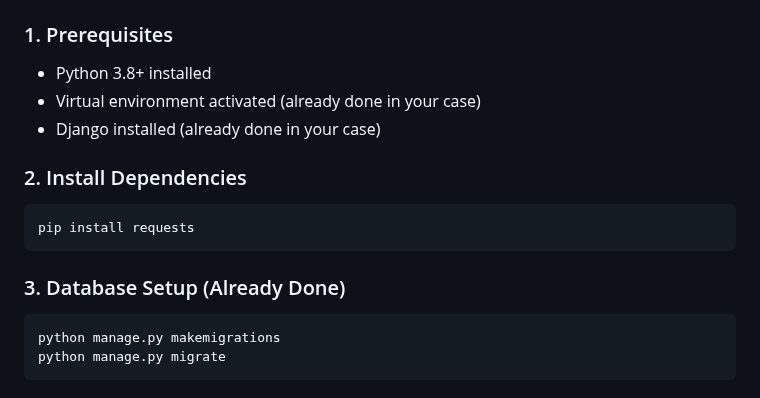
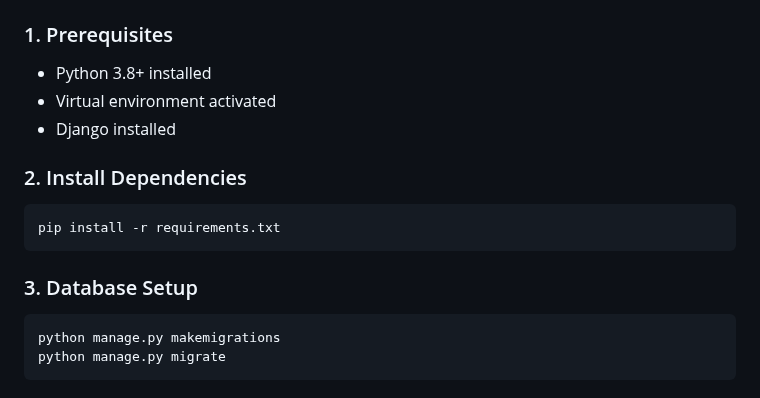
Before and after one commit to AfaqKhan6007007/zatca_full, a Markdown page: README.md, the part around the change. Drawn GitHub-style.

Commit message:
Revise installation steps in README
Updated installation instructions for clarity and accuracy.

````diff
--- a/README.md
+++ b/README.md
@@ -55,15 +55,15 @@ zatca_full/
 
 ### 1. Prerequisites
 - Python 3.8+ installed
-- Virtual environment activated (already done in your case)
-- Django installed (already done in your case)
+- Virtual environment activated
+- Django installed
 
 ### 2. Install Dependencies
 ```bash
-pip install requests
+pip install -r requirements.txt
 ```
 
-### 3. Database Setup (Already Done)
+### 3. Database Setup
 ```bash
 python manage.py makemigrations
 python manage.py migrate
````
